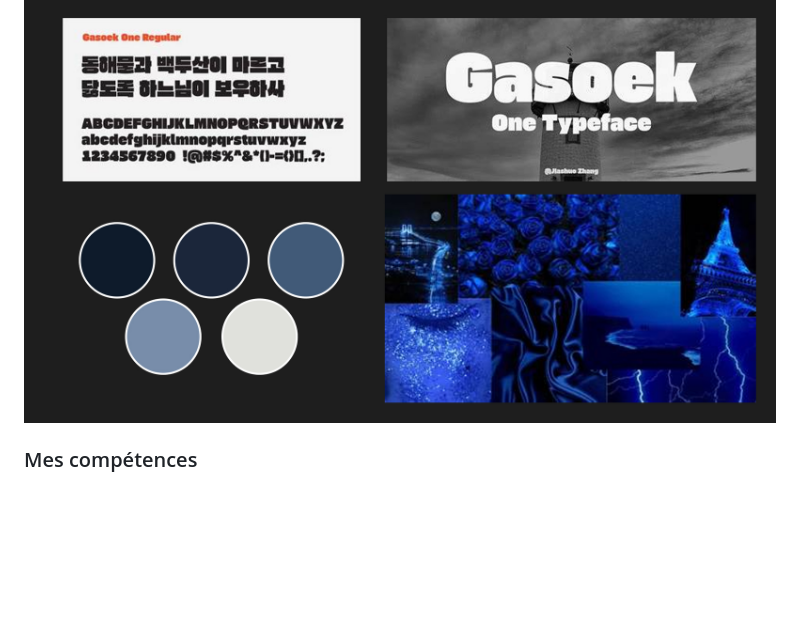
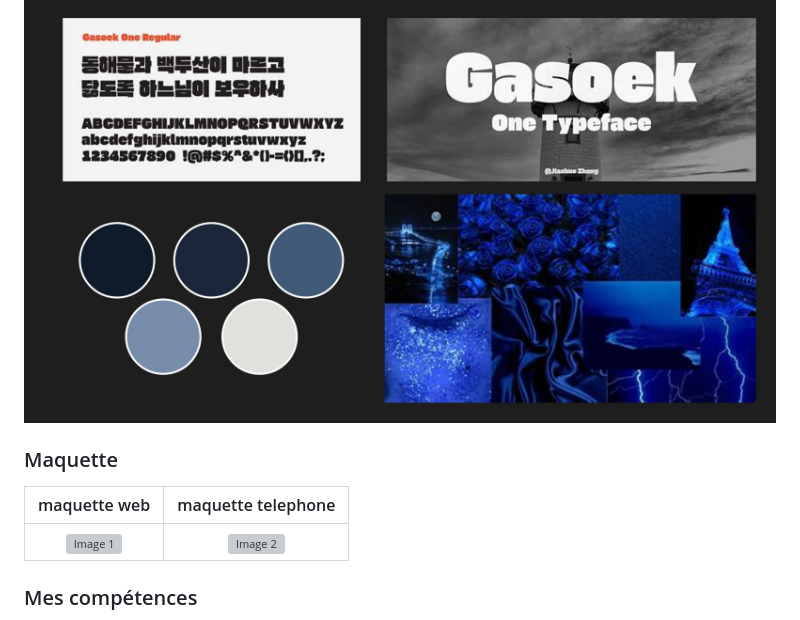
Before and after one commit to t1ctac19/portofolio-lucas-bonneau, a Markdown page: documentation/PLANIFICATION.md, the part around the change. Drawn GitHub-style; blank space fills up the shorter version; grey boxes are pictures that could not be loaded.

Commit message:
Add mockup section to PLANIFICATION.md
Added a section for mockups with images for web and phone.

```diff
--- a/documentation/PLANIFICATION.md
+++ b/documentation/PLANIFICATION.md
@@ -3,6 +3,12 @@
 ## Style du portfolio
 
 ![moodboard](../assets/images/moodboard.jpg)
+
+### Maquette
+
+| maquette web | maquette telephone |
+|:---:|:---:|
+| ![Image 1](../assets/images/maquette_web.pdf) | ![Image 2](../assets/images/maquette_telephone.pdf) |
 
 ### Mes compétences
 
```
